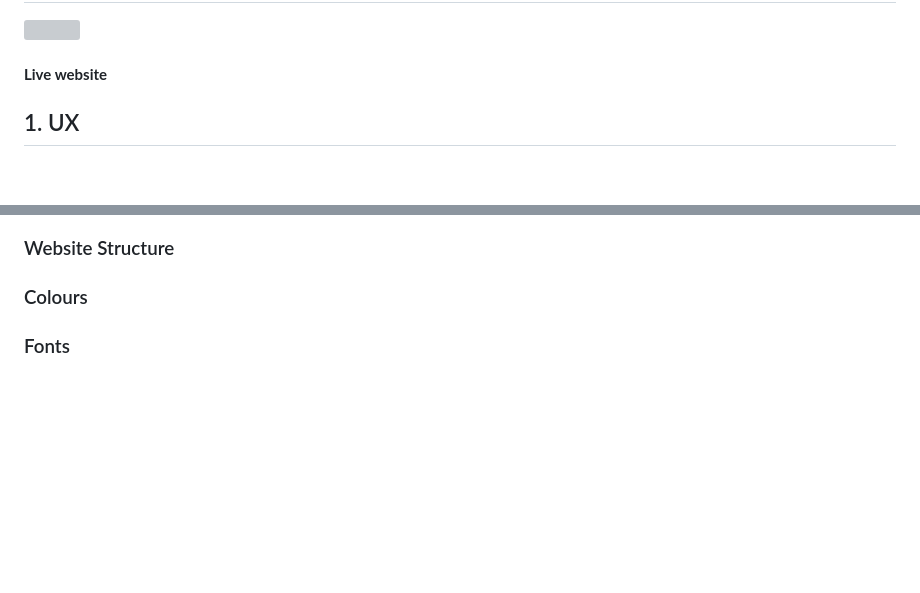
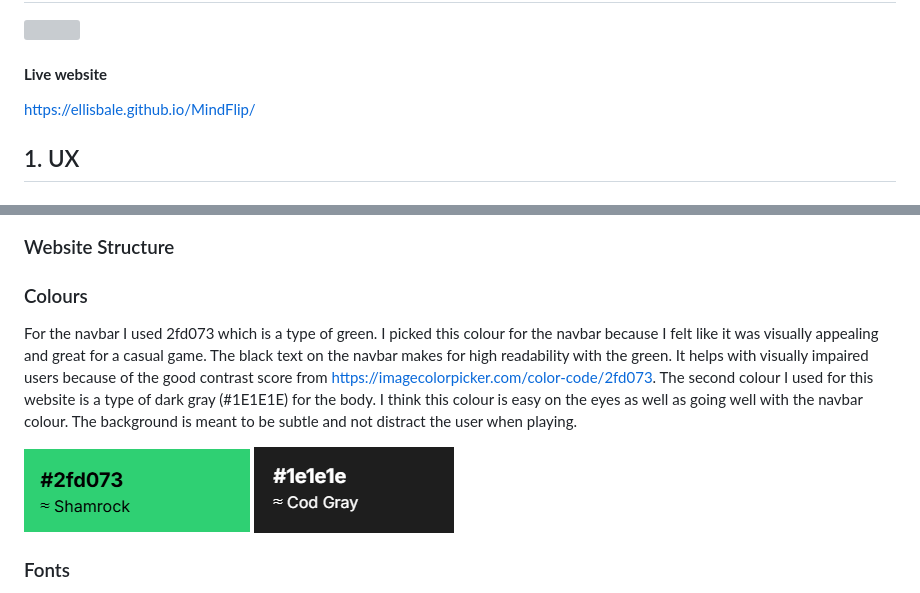
Before and after one commit to EllisBale/MindFlip, a Markdown page: README.md, 2 parts joined by grey strips. Rendered like a GitHub page; pictures changed too: docs/readme_images/codgray.png (added), docs/readme_images/shamrock.png (added); blank space fills up the shorter version; grey boxes are pictures that could not be loaded.

```diff
--- a/README.md
+++ b/README.md
@@ -5,6 +5,7 @@
 
 #### **Live website**
 
+https://ellisbale.github.io/MindFlip/
 
 
 ## 1. UX
@@ -87,6 +88,9 @@ I used Balsamiq Wireframes to help structure the wireframes before and during th
 ### Colours
 
 
+For the navbar I used 2fd073 which is a type of green. I picked this colour for the navbar because I felt like it was visually appealing and great for a casual game. The black text on the navbar makes for high readability with the green. It helps with visually impaired users because of the good contrast score from https://imagecolorpicker.com/color-code/2fd073. The second colour I used for this website is a type of dark gray (#1E1E1E) for the body. I think this colour is easy on the eyes as well as going well with the navbar colour. The background is meant to be subtle and not distract the user when playing.
+
+![Shamrock](docs/readme_images/shamrock.png)  ![Cod gray](docs/readme_images/codgray.png)
 
 ### Fonts
 
```
Also changed, not shown: 2 other files.
